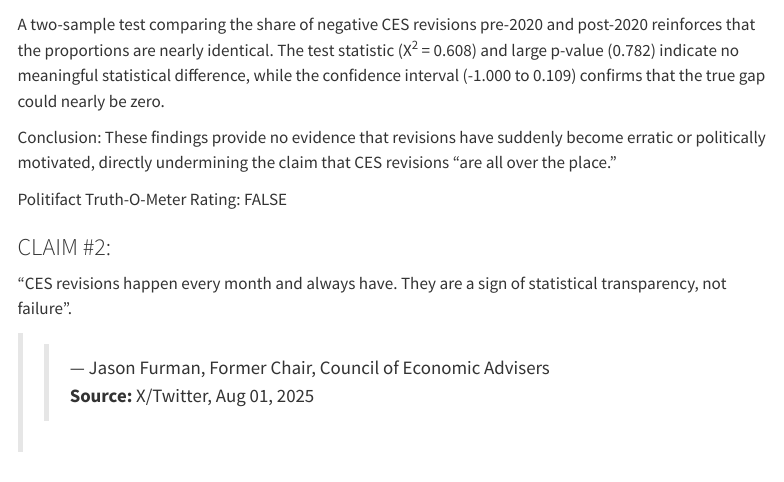
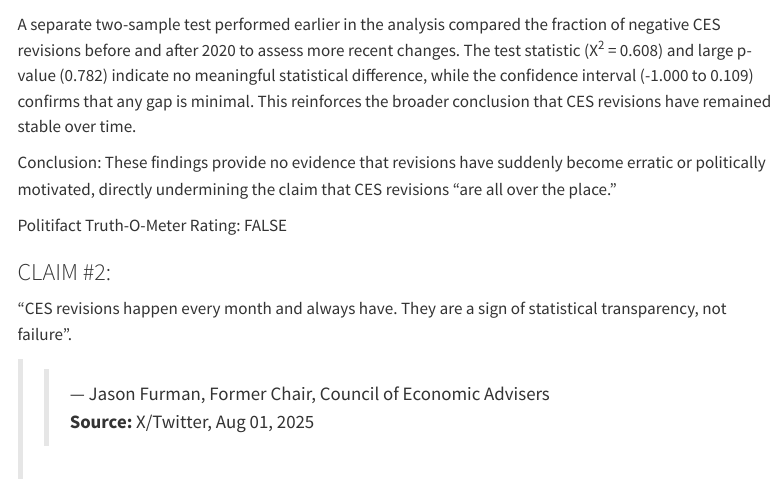
Before and after one commit to Ghirschhorn/STA9750-2025-FALL, a Quarto document (mp04.qmd): the page in a window 1100 px wide, from 5830 px down. Rendered offline with R 4.5, knitr and Pandoc in place of Quarto, with nearby package versions; some code elsewhere in the file could not run offline; menus at the side of the page are left out.

Commit message:
updated mp04

````diff
--- a/mp04.qmd
+++ b/mp04.qmd
@@ -730,7 +730,7 @@ ggplot(frac_neg |> mutate(period = factor(period, levels = c("Pre-2000", "Post-2
     axis.text = element_text(size = 8)
   )
 ```
-A two-sample test comparing the share of negative CES revisions pre-2020 and post-2020 reinforces that the proportions are nearly identical. The test statistic (X<sup>2</sup> = 0.608) and large p-value (0.782) indicate no meaningful statistical difference, while the confidence interval (-1.000 to 0.109) confirms that the true gap could nearly be zero.
+A separate two-sample test performed earlier in the analysis compared the fraction of negative CES revisions before and after 2020 to assess more recent changes. The test statistic (X<sup>2</sup> = 0.608) and large p-value (0.782) indicate no meaningful statistical difference, while the confidence interval (-1.000 to 0.109) confirms that any gap is minimal. This reinforces the broader conclusion that CES revisions have remained stable over time.
 
 Conclusion: These findings provide no evidence that revisions have suddenly become erratic or politically motivated, directly undermining the claim that CES revisions "are all over the place."
 
````
